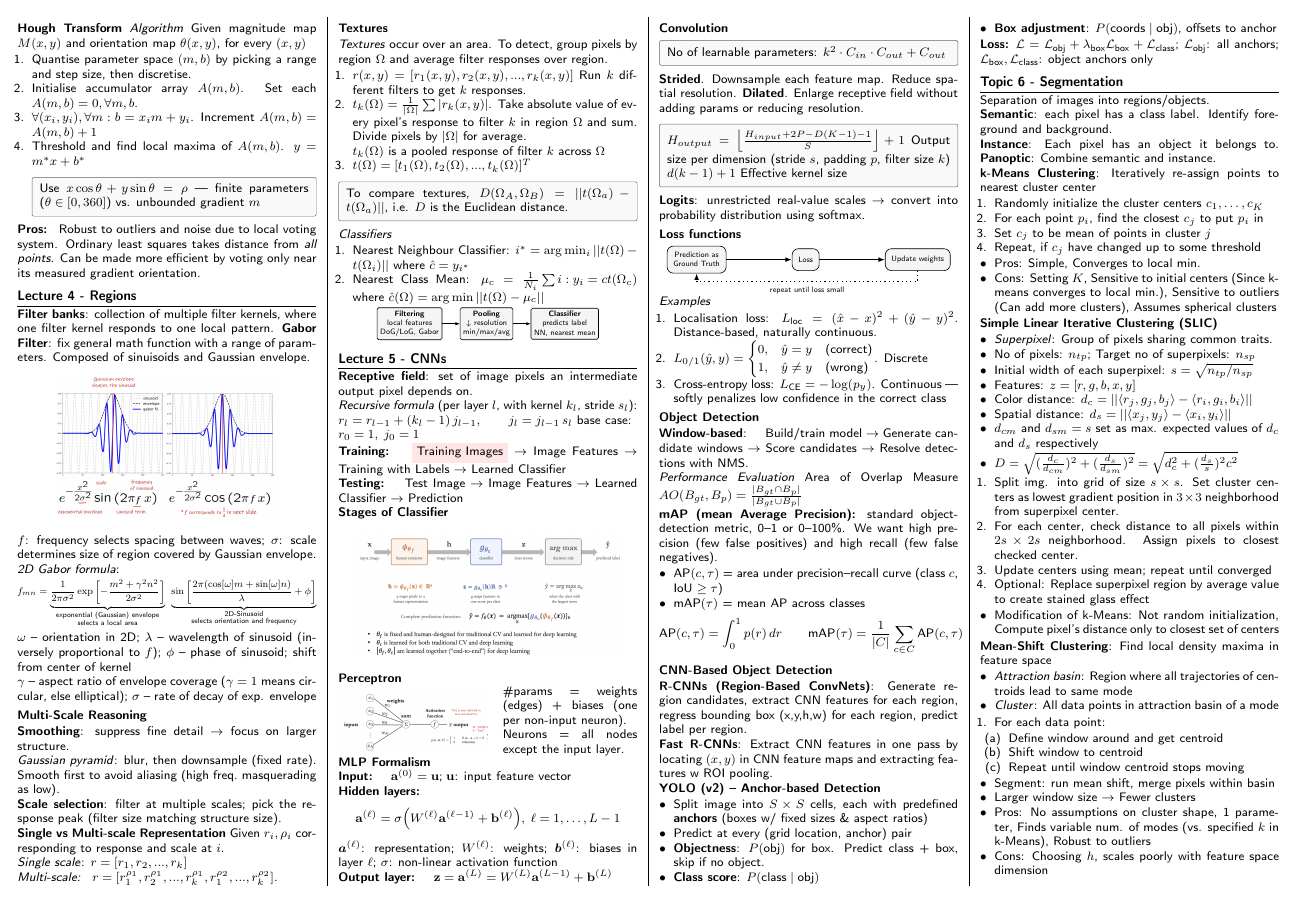
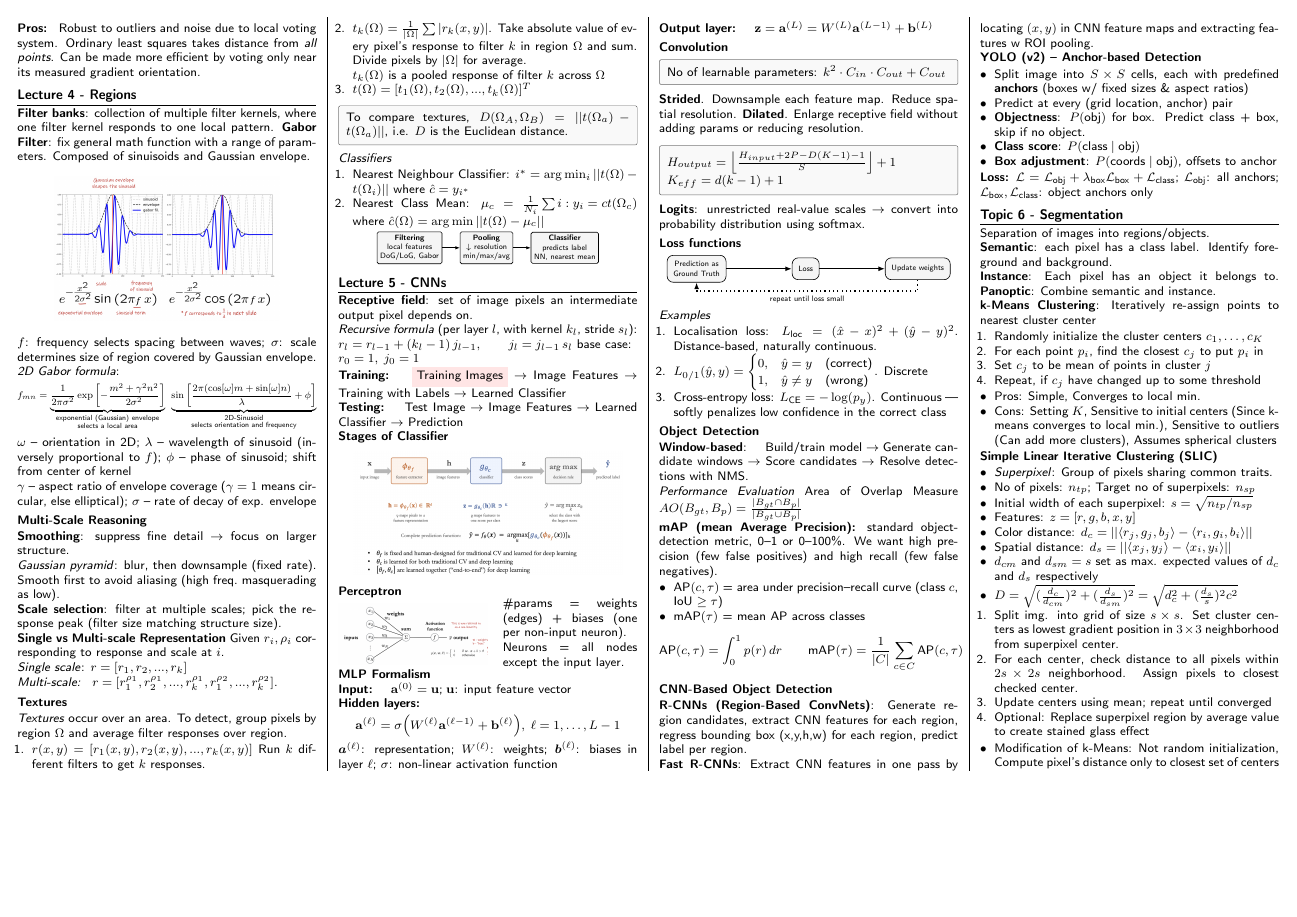
Before and after one commit to nathantew14/CS4243-midterms-cheatsheet, a LaTeX document (main.tex): page 2 of 2. Compiled offline with pdfLaTeX.

Commit message:
feat: remove mean-shift and add gamma

```diff
--- a/main.tex
+++ b/main.tex
@@ -493,9 +492,8 @@ $\mbox{$\mathbf{z} = \mathbf{a}^{(L)} = W^{(L)}\mathbf{a}^{(L-1)} + \mathbf{b}^{
 \textbf{Strided}. Downsample each feature map. Reduce spatial resolution.
 \textbf{Dilated}. Enlarge receptive field without adding params or reducing resolution.
 \begin{formulabox}
-    $H_{output} = \left\lfloor \frac{H_{input} + 2P - D(K-1) - 1}{S} \right\rfloor + 1$
-    Output size per dimension (stride $s$, padding $p$, filter size $k$)
-    $d(k - 1) + 1$  Effective kernel size
+    $H_{output} = \left\lfloor \frac{H_{input} + 2P - D(K-1) - 1}{S} \right\rfloor + 1$ \\
+    $K_{eff} = d(k - 1) + 1$
 \end{formulabox}
 
 \textbf{Logits}: unrestricted real-value scales $\rightarrow$ convert into probability distribution using softmax.
@@ -602,25 +600,6 @@ Separation of images into regions/objects. \\
 \begin{itemize}
     \item Modification of k-Means: Not random initialization, Compute pixel's distance only to closest set of centers
 \end{itemize}
-\textbf{Mean-Shift Clustering}: Find local density maxima in feature space
-\begin{itemize}
-    \item \textit{Attraction basin}: {Region where all trajectories of centroids lead to same mode}
-    \item \textit{Cluster}: {All data points in attraction basin of a mode}
-\end{itemize}
-\begin{enumerate}
-    \item For each data point:
-    \begin{enumerate}
-        \item Define window around and get centroid
-        \item Shift window to centroid
-        \item Repeat until window centroid stops moving
-    \end{enumerate}
-\end{enumerate}
-\begin{itemize}
-    \item Segment: run mean shift, merge pixels within basin
-    \item Larger window size $\rightarrow$ Fewer clusters
-    \item Pros: No assumptions on cluster shape, 1 parameter, Finds variable num. of modes (vs. specified $k$ in k-Means), Robust to outliers
-    \item Cons: Choosing $h$, scales poorly with feature space dimension
-\end{itemize}
 
 \end{multicols}
 
```
Also changed, not shown: main.pdf, main.tex (11 more changed lines).
